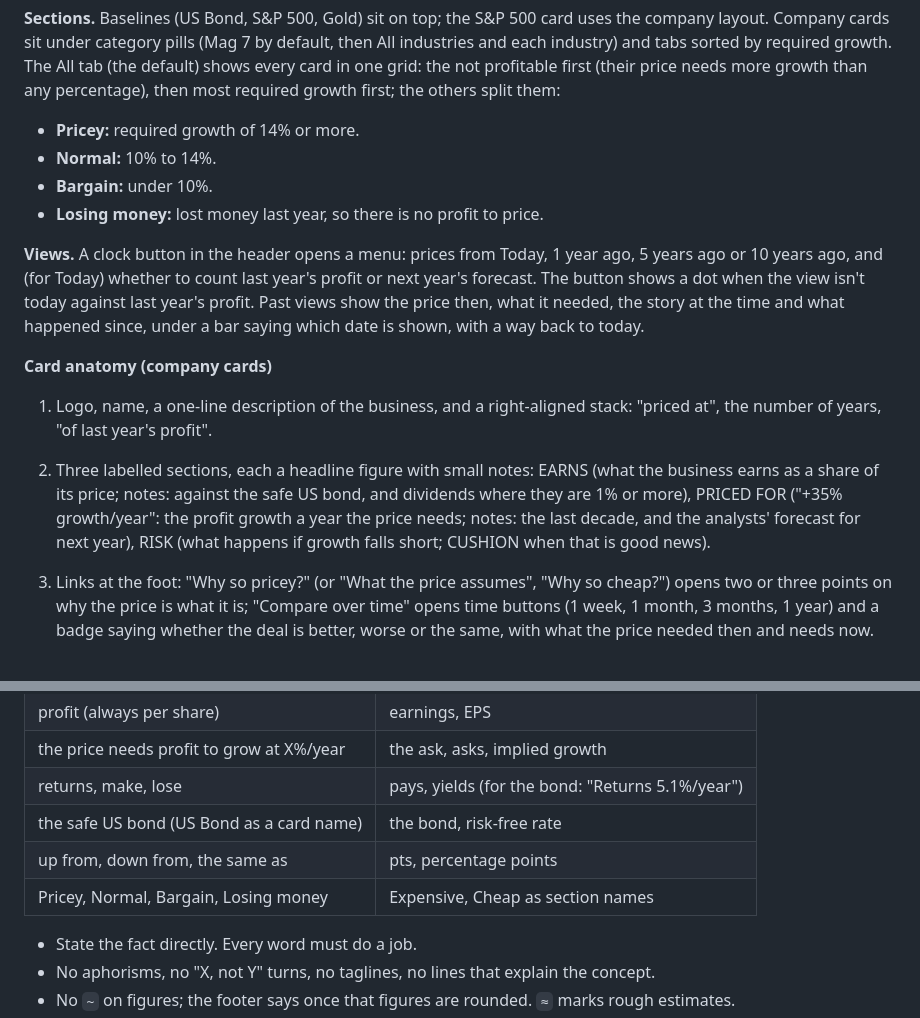
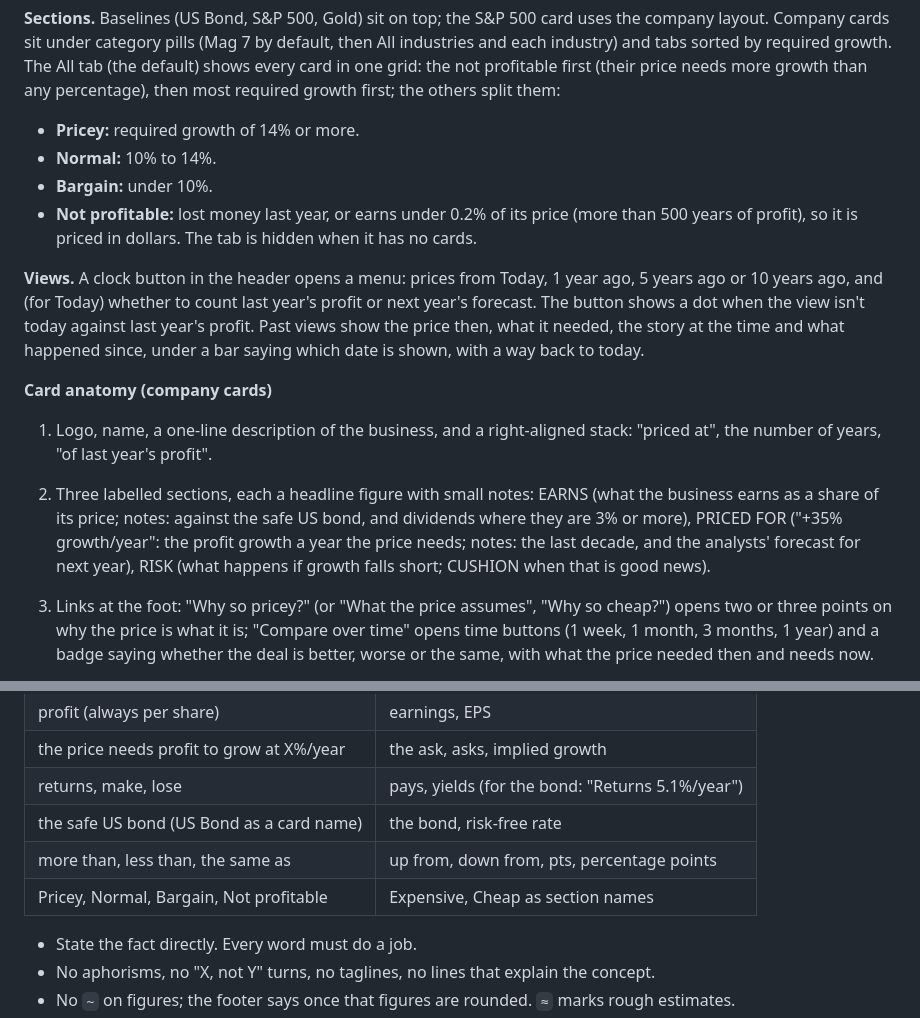
Before and after one commit to zcohan/Hopeboard, a Markdown page: docs/principles.md, 2 parts joined by grey strips. Drawn GitHub-style.

Commit message:
Writing guide rewritten for today's cards; spec and brief updated
Co-Authored-By: Claude Opus 5.5 <noreply@anthropic.com>

```diff
--- a/docs/principles.md
+++ b/docs/principles.md
@@ -47,7 +47,7 @@ The test tables in `test/formula.test.ts` are the design-stage figures; the app
 - **Pricey:** required growth of 14% or more.
 - **Normal:** 10% to 14%.
 - **Bargain:** under 10%.
-- **Losing money:** lost money last year, so there is no profit to price.
+- **Not profitable:** lost money last year, or earns under 0.2% of its price (more than 500 years of profit), so it is priced in dollars. The tab is hidden when it has no cards.
 
 **Views.** A clock button in the header opens a menu: prices from Today, 1 year ago, 5 years ago or 10 years ago, and (for Today) whether to count last year's profit or next year's forecast. The button shows a dot when the view isn't today against last year's profit. Past views show the price then, what it needed, the story at the time and what happened since, under a bar saying which date is shown, with a way back to today.
 
@@ -55,7 +55,7 @@ The test tables in `test/formula.test.ts` are the design-stage figures; the app
 
 1. Logo, name, a one-line description of the business, and a right-aligned stack: "priced at", the number of years, "of last year's profit".
 
-2. Three labelled sections, each a headline figure with small notes: EARNS (what the business earns as a share of its price; notes: against the safe US bond, and dividends where they are 1% or more), PRICED FOR ("+35% growth/year": the profit growth a year the price needs; notes: the last decade, and the analysts' forecast for next year), RISK (what happens if growth falls short; CUSHION when that is good news).
+2. Three labelled sections, each a headline figure with small notes: EARNS (what the business earns as a share of its price; notes: against the safe US bond, and dividends where they are 3% or more), PRICED FOR ("+35% growth/year": the profit growth a year the price needs; notes: the last decade, and the analysts' forecast for next year), RISK (what happens if growth falls short; CUSHION when that is good news).
 3. Links at the foot: "Why so pricey?" (or "What the price assumes", "Why so cheap?") opens two or three points on why the price is what it is; "Compare over time" opens time buttons (1 week, 1 month, 3 months, 1 year) and a badge saying whether the deal is better, worse or the same, with what the price needed then and needs now.
 
 `docs/writing-guide.md` has the wording rules for every part.
@@ -76,8 +76,8 @@ The cards read as if a real analyst wrote them, in words an ordinary reader alre
 | the price needs profit to grow at X%/year | the ask, asks, implied growth |
 | returns, make, lose | pays, yields (for the bond: "Returns 5.1%/year") |
 | the safe US bond (US Bond as a card name) | the bond, risk-free rate |
-| up from, down from, the same as | pts, percentage points |
-| Pricey, Normal, Bargain, Losing money | Expensive, Cheap as section names |
+| more than, less than, the same as | up from, down from, pts, percentage points |
+| Pricey, Normal, Bargain, Not profitable | Expensive, Cheap as section names |
 
 - State the fact directly. Every word must do a job.
 - No aphorisms, no "X, not Y" turns, no taglines, no lines that explain the concept.
```
Also changed, not shown: CLAUDE.md (+1 -1 lines), docs/writing-guide.md (+230 -260 lines).
